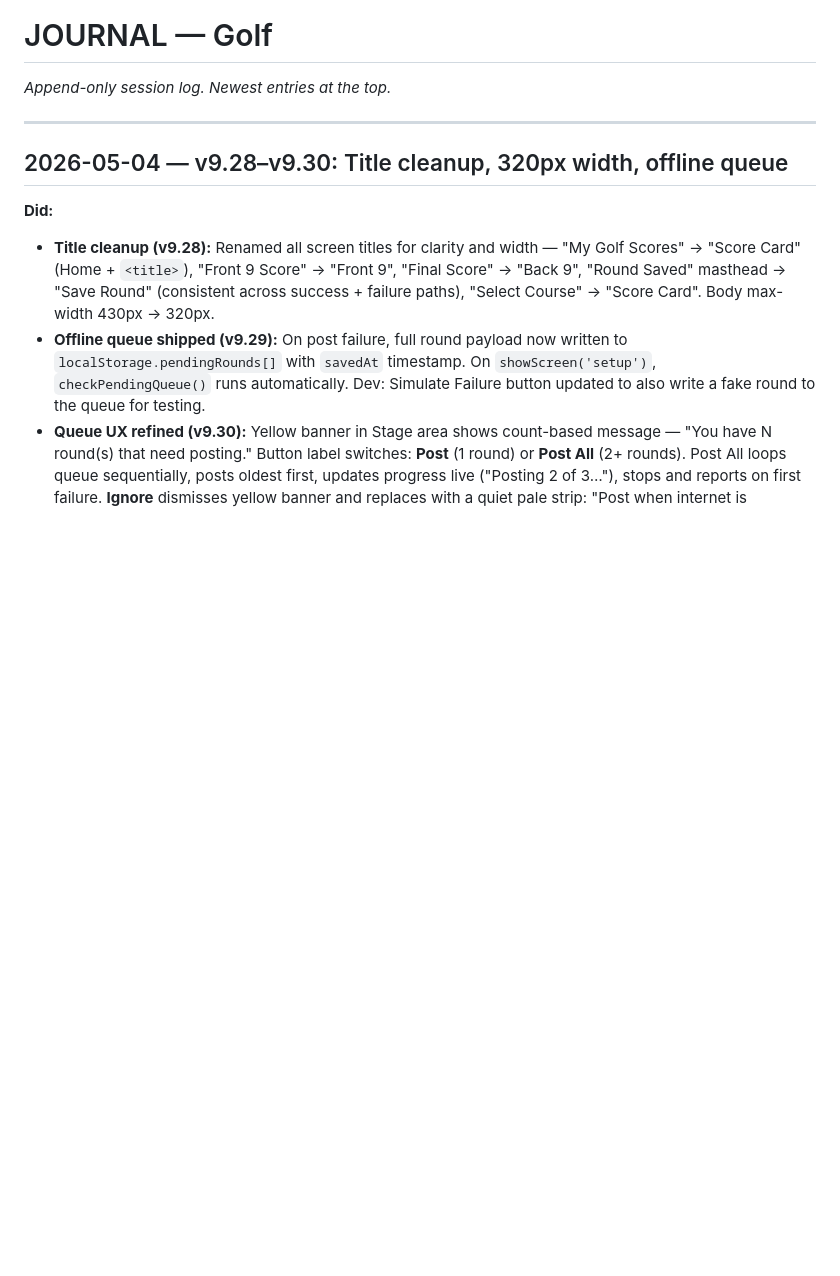
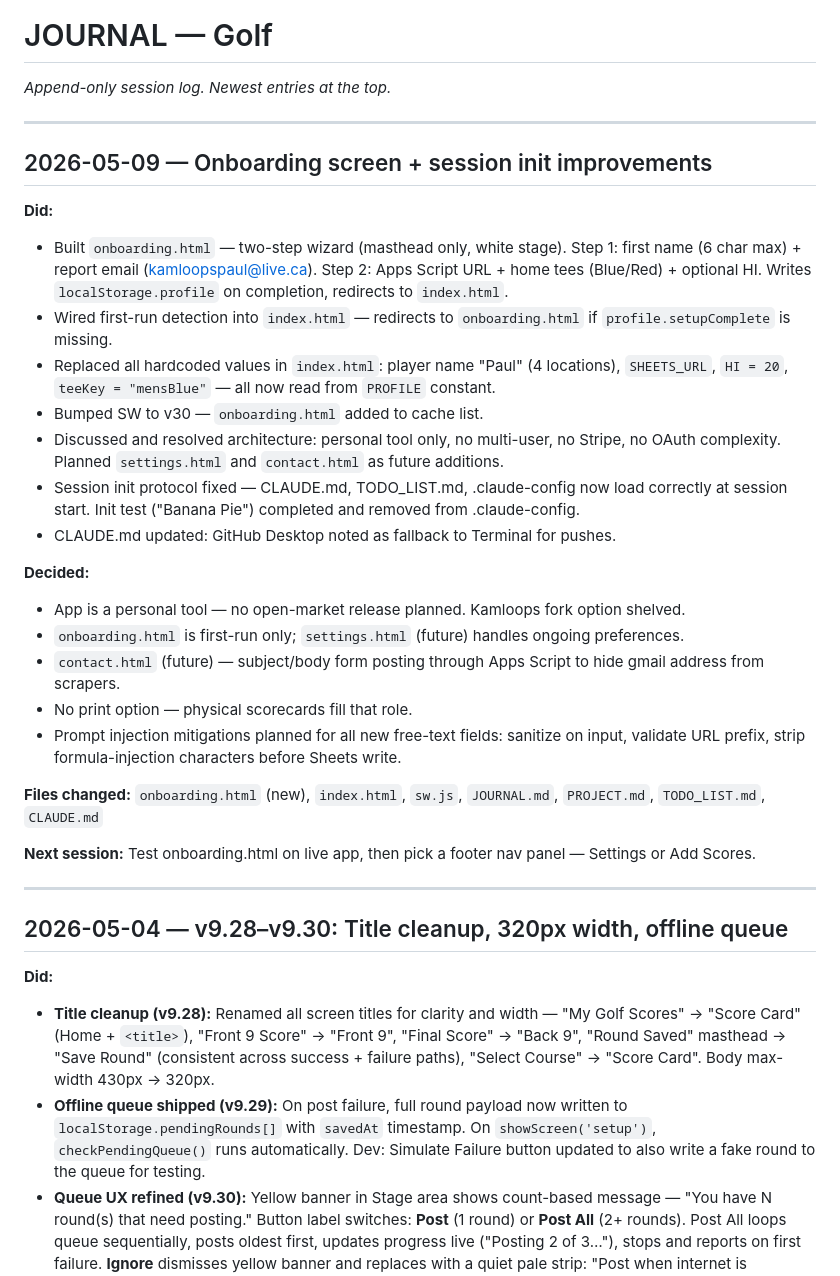
Before and after one commit to kamloopspaul-a11y/golf-scores, a Markdown page: JOURNAL.md, the part around one of its changes. Rendered like a GitHub page; blank space fills up the shorter version.

```diff
--- a/JOURNAL.md
+++ b/JOURNAL.md
@@ -1,6 +1,30 @@
 # JOURNAL — Golf
 
 *Append-only session log. Newest entries at the top.*
+
+---
+
+## 2026-05-09 — Onboarding screen + session init improvements
+
+**Did:**
+- Built `onboarding.html` — two-step wizard (masthead only, white stage). Step 1: first name (6 char max) + report email (kamloopspaul@live.ca). Step 2: Apps Script URL + home tees (Blue/Red) + optional HI. Writes `localStorage.profile` on completion, redirects to `index.html`.
+- Wired first-run detection into `index.html` — redirects to `onboarding.html` if `profile.setupComplete` is missing.
+- Replaced all hardcoded values in `index.html`: player name "Paul" (4 locations), `SHEETS_URL`, `HI = 20`, `teeKey = "mensBlue"` — all now read from `PROFILE` constant.
+- Bumped SW to v30 — `onboarding.html` added to cache list.
+- Discussed and resolved architecture: personal tool only, no multi-user, no Stripe, no OAuth complexity. Planned `settings.html` and `contact.html` as future additions.
+- Session init protocol fixed — CLAUDE.md, TODO_LIST.md, .claude-config now load correctly at session start. Init test ("Banana Pie") completed and removed from .claude-config.
+- CLAUDE.md updated: GitHub Desktop noted as fallback to Terminal for pushes.
+
+**Decided:**
+- App is a personal tool — no open-market release planned. Kamloops fork option shelved.
+- `onboarding.html` is first-run only; `settings.html` (future) handles ongoing preferences.
+- `contact.html` (future) — subject/body form posting through Apps Script to hide gmail address from scrapers.
+- No print option — physical scorecards fill that role.
+- Prompt injection mitigations planned for all new free-text fields: sanitize on input, validate URL prefix, strip formula-injection characters before Sheets write.
+
+**Files changed:** `onboarding.html` (new), `index.html`, `sw.js`, `JOURNAL.md`, `PROJECT.md`, `TODO_LIST.md`, `CLAUDE.md`
+
+**Next session:** Test onboarding.html on live app, then pick a footer nav panel — Settings or Add Scores.
 
 ---
 
```
Also changed, not shown: other parts of JOURNAL.md (+24 -0 lines), PROJECT.md (+62 -27 lines).
